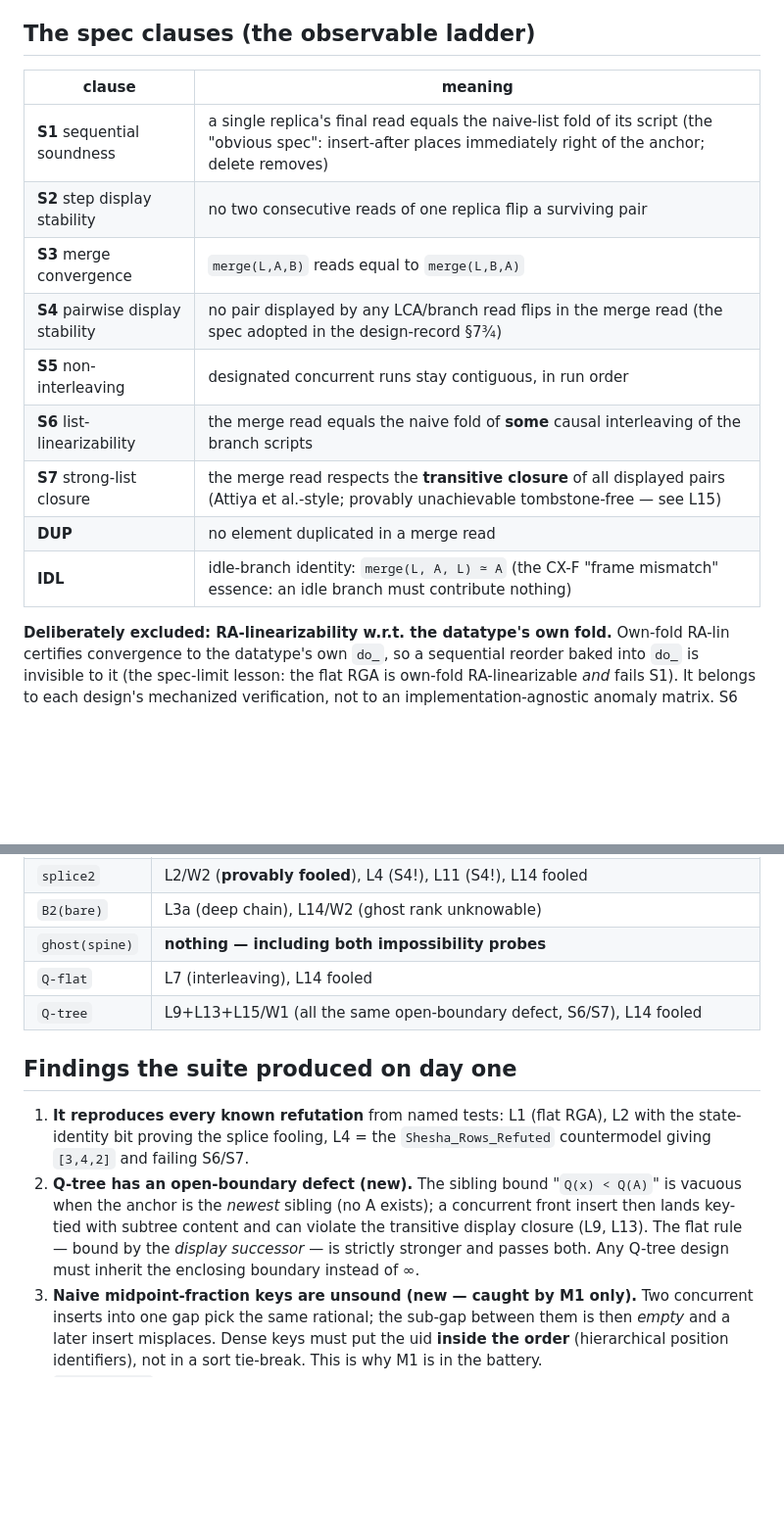
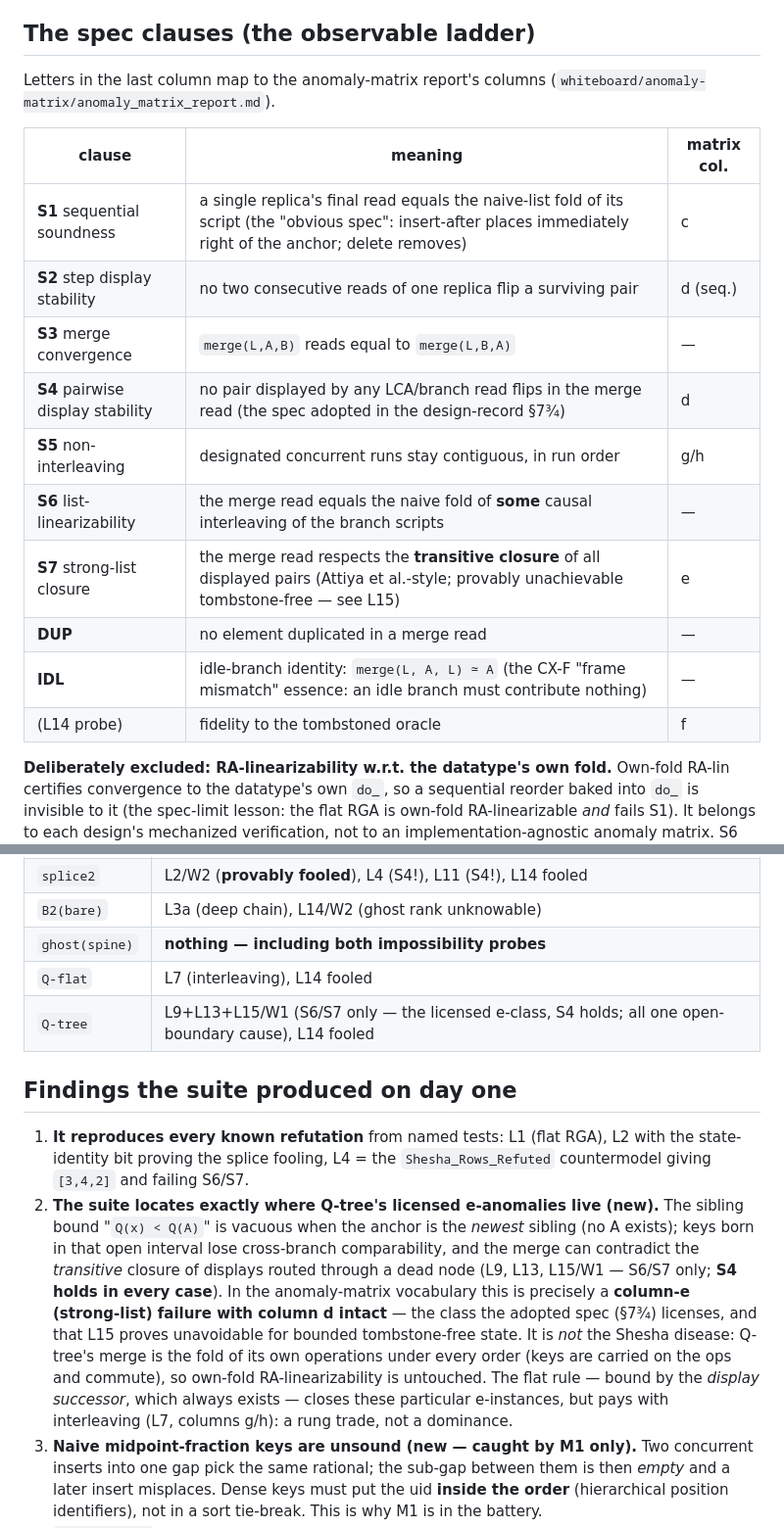
Before and after one commit to fplaunchpad/sal, a Markdown page: whiteboard/litmus/README.md, 2 parts joined by grey strips. Shown at 98% size. GitHub-like rendering; blank space fills up the shorter version.

Commit message:
Litmus README: correct finding 2 (KC) — Q-tree's open-boundary failures are the LICENSED e-class (strong list, S4/d intact), not a defect; map spec clauses to anomaly-matrix columns a-h
KC caught the mislabeling: the [6,4,2] on L9 flips no co-displayed pair --
the 4-vs-6 constraint exists only in the transitive closure through the dead
node 3, aggregated across two observers. That is column e (strong list) with
column d (pairwise stability) intact: exactly the anomaly class the adopted
spec licenses and L15 proves unavoidable for bounded tombstone-free state.
Also corrected: this is NOT the Shesha disease -- the rose-tree refutation
was fatal at the OWN-FOLD RA-lin rung (its merge is no fold of its own ops),
whereas Q-tree's ops carry their immutable keys, so every fold order yields
the merge state and own-fold RA-lin is untouched. Q-flat closing these
e-instances costs interleaving (g/h): a rung trade, not a dominance. Spec
table now cross-references the anomaly-matrix column letters.

```diff
--- a/whiteboard/litmus/README.md
+++ b/whiteboard/litmus/README.md
@@ -19,17 +19,21 @@ integers and double as timestamps.
 
 ## The spec clauses (the observable ladder)
 
-| clause | meaning |
-|---|---|
-| **S1** sequential soundness | a single replica's final read equals the naive-list fold of its script (the "obvious spec": insert-after places immediately right of the anchor; delete removes) |
-| **S2** step display stability | no two consecutive reads of one replica flip a surviving pair |
-| **S3** merge convergence | `merge(L,A,B)` reads equal to `merge(L,B,A)` |
-| **S4** pairwise display stability | no pair displayed by any LCA/branch read flips in the merge read (the spec adopted in the design-record §7¾) |
-| **S5** non-interleaving | designated concurrent runs stay contiguous, in run order |
-| **S6** list-linearizability | the merge read equals the naive fold of **some** causal interleaving of the branch scripts |
-| **S7** strong-list closure | the merge read respects the **transitive closure** of all displayed pairs (Attiya et al.-style; provably unachievable tombstone-free — see L15) |
-| **DUP** | no element duplicated in a merge read |
-| **IDL** | idle-branch identity: `merge(L, A, L) ≃ A` (the CX-F "frame mismatch" essence: an idle branch must contribute nothing) |
+Letters in the last column map to the anomaly-matrix report's columns
+(`whiteboard/anomaly-matrix/anomaly_matrix_report.md`).
+
+| clause | meaning | matrix col. |
+|---|---|---|
+| **S1** sequential soundness | a single replica's final read equals the naive-list fold of its script (the "obvious spec": insert-after places immediately right of the anchor; delete removes) | c |
+| **S2** step display stability | no two consecutive reads of one replica flip a surviving pair | d (seq.) |
+| **S3** merge convergence | `merge(L,A,B)` reads equal to `merge(L,B,A)` | — |
+| **S4** pairwise display stability | no pair displayed by any LCA/branch read flips in the merge read (the spec adopted in the design-record §7¾) | d |
+| **S5** non-interleaving | designated concurrent runs stay contiguous, in run order | g/h |
+| **S6** list-linearizability | the merge read equals the naive fold of **some** causal interleaving of the branch scripts | — |
+| **S7** strong-list closure | the merge read respects the **transitive closure** of all displayed pairs (Attiya et al.-style; provably unachievable tombstone-free — see L15) | e |
+| **DUP** | no element duplicated in a merge read | — |
+| **IDL** | idle-branch identity: `merge(L, A, L) ≃ A` (the CX-F "frame mismatch" essence: an idle branch must contribute nothing) | — |
+| (L14 probe) | fidelity to the tombstoned oracle | f |
 
 **Deliberately excluded: RA-linearizability w.r.t. the datatype's own fold.**
 Own-fold RA-lin certifies convergence to the datatype's own `do_`, so a
@@ -126,19 +130,27 @@ Failures only — everything not listed passes:
 | `B2(bare)` | L3a (deep chain), L14/W2 (ghost rank unknowable) |
 | `ghost(spine)` | **nothing — including both impossibility probes** |
 | `Q-flat` | L7 (interleaving), L14 fooled |
-| `Q-tree` | L9+L13+L15/W1 (all the same open-boundary defect, S6/S7), L14 fooled |
+| `Q-tree` | L9+L13+L15/W1 (S6/S7 only — the licensed e-class, S4 holds; all one open-boundary cause), L14 fooled |
 
 ## Findings the suite produced on day one
 
 1. **It reproduces every known refutation** from named tests: L1 (flat RGA),
    L2 with the state-identity bit proving the splice fooling, L4 = the
    `Shesha_Rows_Refuted` countermodel giving `[3,4,2]` and failing S6/S7.
-2. **Q-tree has an open-boundary defect (new).** The sibling bound
-   "`Q(x) < Q(A)`" is vacuous when the anchor is the *newest* sibling (no A
-   exists); a concurrent front insert then lands key-tied with subtree content
-   and can violate the transitive display closure (L9, L13). The flat rule —
-   bound by the *display successor* — is strictly stronger and passes both.
-   Any Q-tree design must inherit the enclosing boundary instead of ∞.
+2. **The suite locates exactly where Q-tree's licensed e-anomalies live
+   (new).** The sibling bound "`Q(x) < Q(A)`" is vacuous when the anchor is
+   the *newest* sibling (no A exists); keys born in that open interval lose
+   cross-branch comparability, and the merge can contradict the *transitive*
+   closure of displays routed through a dead node (L9, L13, L15/W1 — S6/S7
+   only; **S4 holds in every case**). In the anomaly-matrix vocabulary this
+   is precisely a **column-e (strong-list) failure with column d intact** —
+   the class the adopted spec (§7¾) licenses, and that L15 proves unavoidable
+   for bounded tombstone-free state. It is *not* the Shesha disease: Q-tree's
+   merge is the fold of its own operations under every order (keys are
+   carried on the ops and commute), so own-fold RA-linearizability is
+   untouched. The flat rule — bound by the *display successor*, which always
+   exists — closes these particular e-instances, but pays with interleaving
+   (L7, columns g/h): a rung trade, not a dominance.
 3. **Naive midpoint-fraction keys are unsound (new — caught by M1 only).**
    Two concurrent inserts into one gap pick the same rational; the sub-gap
    between them is then *empty* and a later insert misplaces. Dense keys must
```
